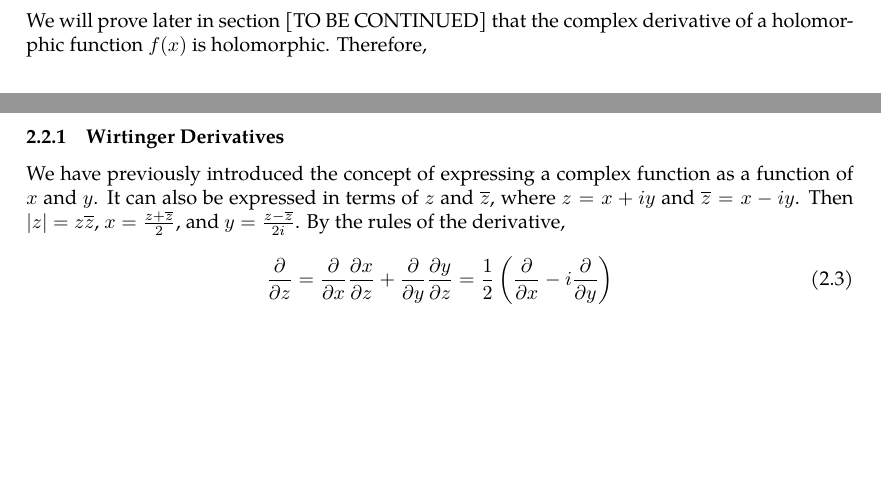
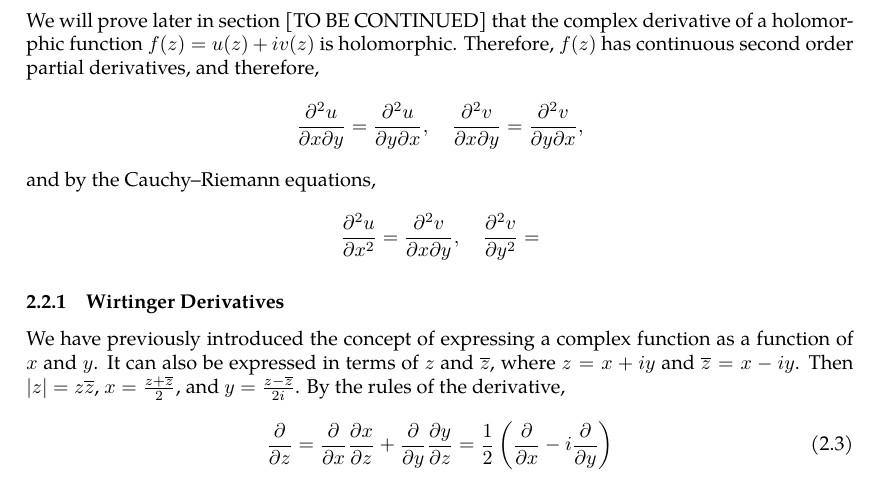
Before and after one commit to slipperking/complex-analysis-latex, a LaTeX document (main.tex): two parts of pages 10 and 11 of 16 before the commit and part of page 11 of 17 after it, the two joined at a grey line, cut so that both start at the same text, the shorter picture padded with empty space. Compiled offline with pdfLaTeX.

Commit message:
overleaf_to_git (Tue May 20 17:25:29 2025 -0700): update main.tex from r3180 to r3196

```diff
--- a/main.tex
+++ b/main.tex
@@ -287,7 +287,7 @@ An extension that is much harder to prove gives a subtle result:
 \end{theorem}
 Clearly, any function satisfying the criteria in \autoref{thm:holomorphycondition} will also satisfy the criteria for the Looman--Menchoff Theorem (\autoref{thm:loomanmenchoff}). However, the first theorem is a logical equivalence for holomorphy. This implies that any holomorphic function over \(U\) with existent partial derivatives except for on a set with measure zero has the property that those partial derivatives are automatically continuous.
 
-We will prove later in section [TO BE CONTINUED] that the complex derivative of a holomorphic function \(f(x)\) is holomorphic. Therefore, \(\)
+We will prove later in section [TO BE CONTINUED] that the complex derivative of a holomorphic function \(f(z)=u(z)+iv(z)\) is holomorphic. Therefore, \(f(z)\) has continuous second order partial derivatives, and therefore, \[\pdv[2]{u}{x}{y}=\pdv[2]{u}{y}{x},\quad\pdv[2]{v}{x}{y}=\pdv[2]{v}{y}{x},\] and by the Cauchy--Riemann equations, \[\pdv[2]{u}{x}=\pdv[2]{v}{x}{y},\quad\pdv[2]{v}{y}=\]
 \subsubsection{Wirtinger Derivatives}
 We have previously introduced the concept of expressing a complex function as a function of \(x\) and \(y\). It can also be expressed in terms of \(z\) and \(\overline{z}\), where \(z=x+iy\) and \(\overline{z}=x-iy\). Then \(|z|=z\overline{z}\), \(x=\frac{z+\overline{z}}{2}\), and \(y=\frac{z-\overline{z}}{2i}\). By the rules of the derivative, \begin{equation}
     \pdv{}{z}=\pdv{}{x}\pdv{x}{z}+\pdv{}{y}\pdv{y}{z}=\frac{1}{2}\left(\pdv{}{x}-i\pdv{}{y}\right)\label{eq:wirtingerderivative1}
```
